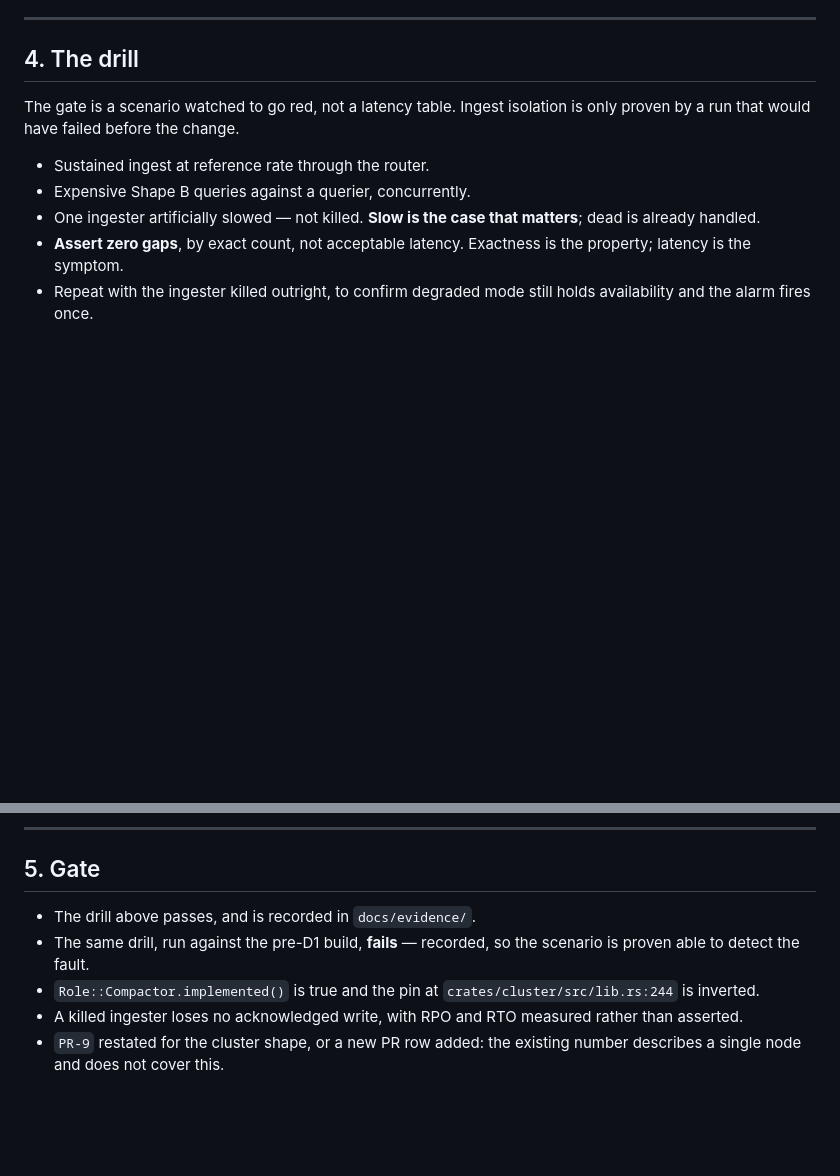
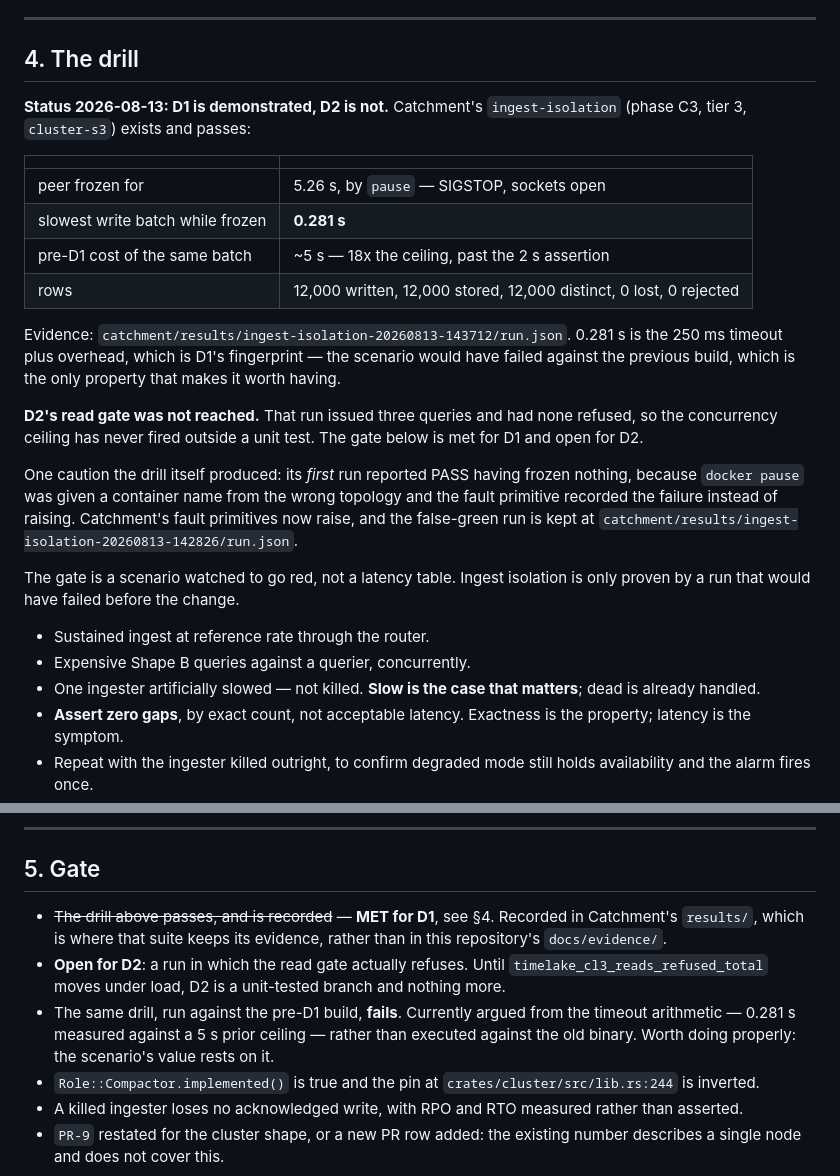
Before and after one commit to timelakelabs/timelakedb, a Markdown page: docs/P1-1_DESIGN.md, 2 parts joined by grey strips. GitHub-like rendering; blank space fills up the shorter version.

Commit message:
P1-1: record which half is demonstrated and which is still argued
D1 is proven under load. Catchment's ingest-isolation freezes the
replication peer for 5.26s and measures the slowest write batch at 0.281s —
the 250ms timeout plus overhead — against a pre-fix cost of about five
seconds a frame. 12,000 lines, nothing lost, nothing rejected.

D2 is not. That run issued three queries and had none refused, so the
concurrency ceiling has never fired outside a unit test. The doc said both
halves were pending; it now says which is which, because "we shipped a fix"
and "we showed the fix works" are different claims and this document is
where the difference is supposed to be legible.

Two honesty notes added to the gate. The drill's evidence lives in
Catchment's results/ rather than this repo's docs/evidence/, which is where
that suite keeps its own records. And "would have failed before D1" is
currently argued from the timeout arithmetic rather than executed against
the old binary — the scenario's whole value rests on that comparison, so it
is named as owed rather than implied.

Also records the drill's first run, which reported PASS having frozen
nothing: the container name came from the wrong topology and the fault
primitive recorded the failure instead of raising.

```diff
--- a/docs/P1-1_DESIGN.md
+++ b/docs/P1-1_DESIGN.md
@@ -138,6 +138,31 @@ decision; D4 is a deployment note. None blocks the compactor lease.
 
 ## 4. The drill
 
+**Status 2026-08-13: D1 is demonstrated, D2 is not.** Catchment's
+`ingest-isolation` (phase C3, tier 3, `cluster-s3`) exists and passes:
+
+| | |
+|---|---|
+| peer frozen for | 5.26 s, by `pause` — SIGSTOP, sockets open |
+| slowest write batch while frozen | **0.281 s** |
+| pre-D1 cost of the same batch | ~5 s — 18x the ceiling, past the 2 s assertion |
+| rows | 12,000 written, 12,000 stored, 12,000 distinct, 0 lost, 0 rejected |
+
+Evidence: `catchment/results/ingest-isolation-20260813-143712/run.json`.
+0.281 s is the 250 ms timeout plus overhead, which is D1's fingerprint —
+the scenario would have failed against the previous build, which is the
+only property that makes it worth having.
+
+**D2's read gate was not reached.** That run issued three queries and had
+none refused, so the concurrency ceiling has never fired outside a unit
+test. The gate below is met for D1 and open for D2.
+
+One caution the drill itself produced: its *first* run reported PASS having
+frozen nothing, because `docker pause` was given a container name from the
+wrong topology and the fault primitive recorded the failure instead of
+raising. Catchment's fault primitives now raise, and the false-green run is
+kept at `catchment/results/ingest-isolation-20260813-142826/run.json`.
+
 The gate is a scenario watched to go red, not a latency table. Ingest
 isolation is only proven by a run that would have failed before the change.
 
@@ -159,9 +184,16 @@ same discipline C1 exists to enforce.
 
 ## 5. Gate
 
-- The drill above passes, and is recorded in `docs/evidence/`.
-- The same drill, run against the pre-D1 build, **fails** — recorded, so the
-  scenario is proven able to detect the fault.
+- ~~The drill above passes, and is recorded~~ — **MET for D1**, see §4.
+  Recorded in Catchment's `results/`, which is where that suite keeps its
+  evidence, rather than in this repository's `docs/evidence/`.
+- **Open for D2**: a run in which the read gate actually refuses. Until
+  `timelake_cl3_reads_refused_total` moves under load, D2 is a unit-tested
+  branch and nothing more.
+- The same drill, run against the pre-D1 build, **fails**. Currently argued
+  from the timeout arithmetic — 0.281 s measured against a 5 s prior
+  ceiling — rather than executed against the old binary. Worth doing
+  properly: the scenario's value rests on it.
 - `Role::Compactor.implemented()` is true and the pin at
   `crates/cluster/src/lib.rs:244` is inverted.
 - A killed ingester loses no acknowledged write, with RPO and RTO measured
```
